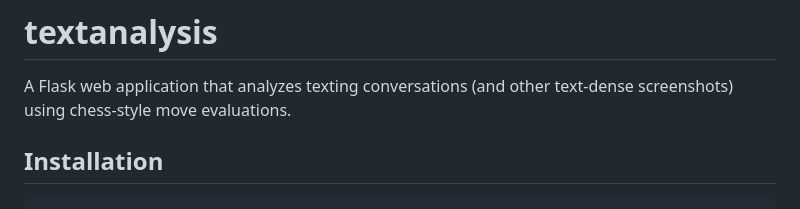
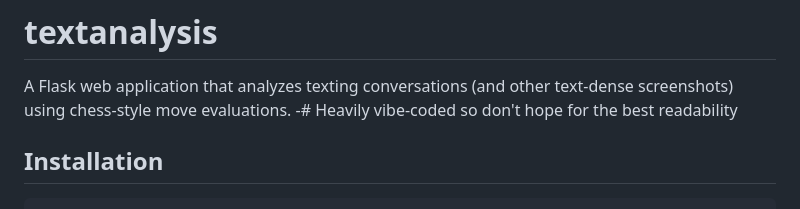
Before and after one commit to ang-or-five/textanalysis, a Markdown page: README.md, the part around the change. Drawn GitHub-style.

```diff
--- a/README.md
+++ b/README.md
@@ -1,6 +1,7 @@
 # textanalysis
 
 A Flask web application that analyzes texting conversations (and other text-dense screenshots) using chess-style move evaluations.
+-# Heavily vibe-coded so don't hope for the best readability
 
 ## Installation
 
```
